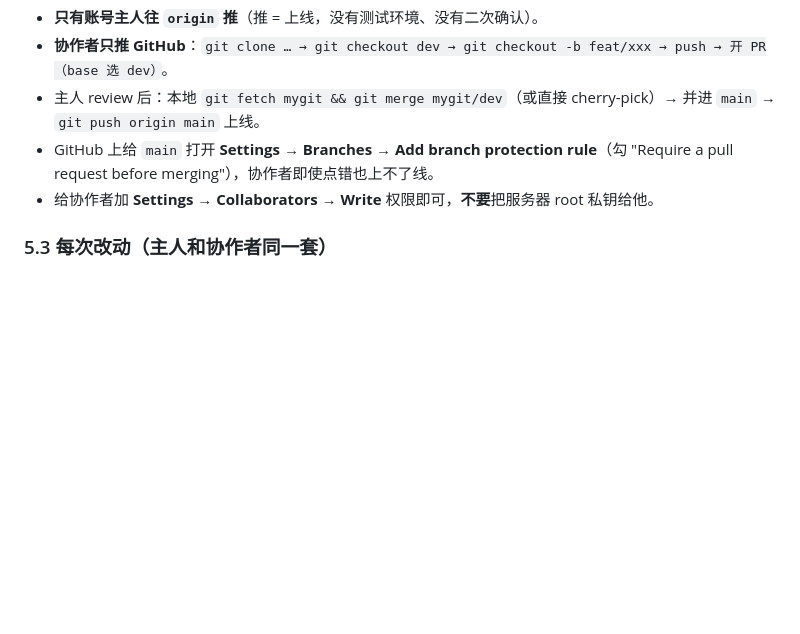
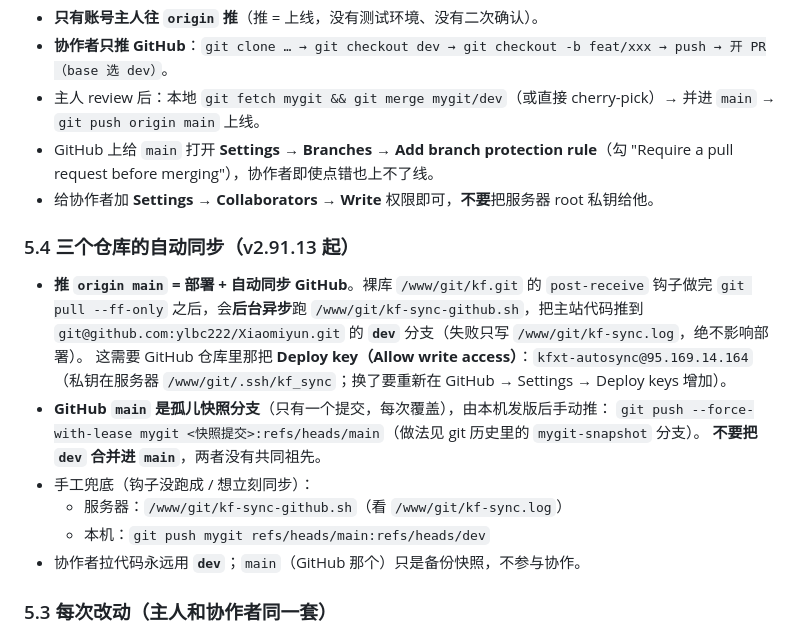
Before and after one commit to 294181han-cloud/kf-backup, a Markdown page: AGENTS.md, the part around the change. GitHub-like rendering; blank space fills up the shorter version.

Commit message:
docs(v2.91.13): AGENTS.md 补 5.4 —— 推 origin 后自动同步 GitHub dev（Deploy key + 兜底命令 + main 快照规矩）

```diff
--- a/AGENTS.md
+++ b/AGENTS.md
@@ -91,6 +91,20 @@
 - GitHub 上给 `main` 打开 **Settings → Branches → Add branch protection rule**（勾 "Require a pull request before merging"），协作者即使点错也上不了线。
 - 给协作者加 **Settings → Collaborators → Write** 权限即可，**不要**把服务器 root 私钥给他。
 
+### 5.4 三个仓库的自动同步（v2.91.13 起）
+
+- **推 `origin main` = 部署 + 自动同步 GitHub**。裸库 `/www/git/kf.git` 的 `post-receive` 钩子做完
+  `git pull --ff-only` 之后，会**后台异步**跑 `/www/git/kf-sync-github.sh`，把主站代码推到
+  `git@github.com:ylbc222/Xiaomiyun.git` 的 **`dev`** 分支（失败只写 `/www/git/kf-sync.log`，绝不影响部署）。
+  这需要 GitHub 仓库里那把 **Deploy key（Allow write access）**：`kfxt-autosync@95.169.14.164`
+  （私钥在服务器 `/www/git/.ssh/kf_sync`；换了要重新在 GitHub → Settings → Deploy keys 增加）。
+- **GitHub `main` 是孤儿快照分支**（只有一个提交，每次覆盖），由本机发版后手动推：
+  `git push --force-with-lease mygit <快照提交>:refs/heads/main`（做法见 git 历史里的 `mygit-snapshot` 分支）。
+  **不要把 `dev` 合并进 `main`**，两者没有共同祖先。
+- 手工兜底（钩子没跑成 / 想立刻同步）：
+  - 服务器：`/www/git/kf-sync-github.sh`（看 `/www/git/kf-sync.log`）
+  - 本机：`git push mygit refs/heads/main:refs/heads/dev`
+- 协作者拉代码永远用 **`dev`**；`main`（GitHub 那个）只是备份快照，不参与协作。
 ### 5.3 每次改动（主人和协作者同一套）
 
 1. **开工先同步**：`git fetch --all --prune`，热点文件（`assets/js/app.js`、`routes/agent.php`）先拉再改。
```
